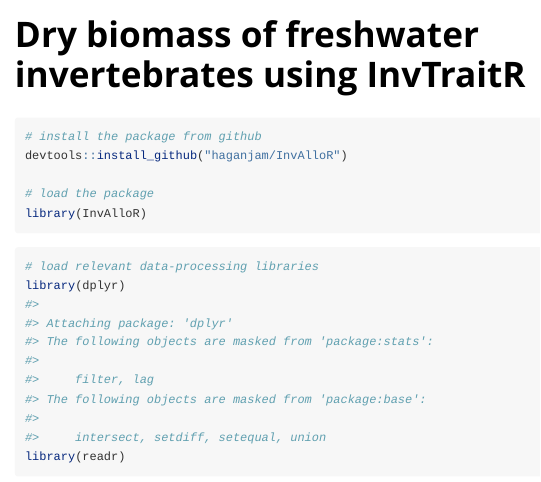
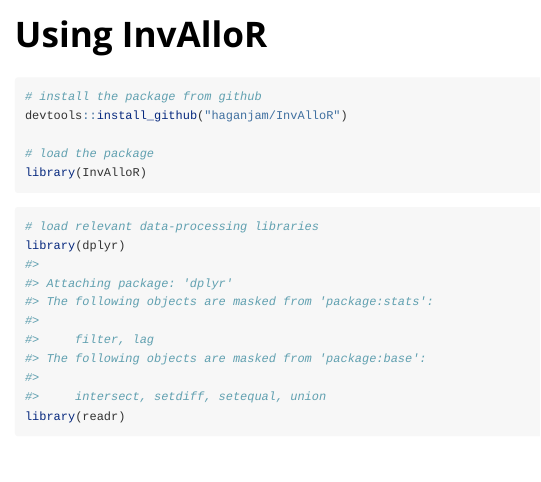
Before and after one commit to haganjam/InvAlloR, an R Markdown document (vignettes/InvAlloR-user-guide.Rmd): the page in a window 1100 px wide, from its top. Rendered offline with R 4.5, knitr and Pandoc, with nearby package versions; some code elsewhere in the file could not run offline; long lines of code are wrapped.

Commit message:
rename the user guide vignette

```diff
--- a/vignettes/InvAlloR-user-guide.Rmd
+++ b/vignettes/InvAlloR-user-guide.Rmd
@@ -1,8 +1,8 @@
 ---
-title: "Dry biomass of freshwater invertebrates using InvTraitR"
+title: "Using InvAlloR"
 output: rmarkdown::html_vignette
 vignette: >
-  %\VignetteIndexEntry{Dry biomass of freshwater invertebrates using InvTraitR}
+  %\VignetteIndexEntry{Using InvAlloR}
   %\VignetteEngine{knitr::rmarkdown}
   %\VignetteEncoding{UTF-8}
 ---
```
